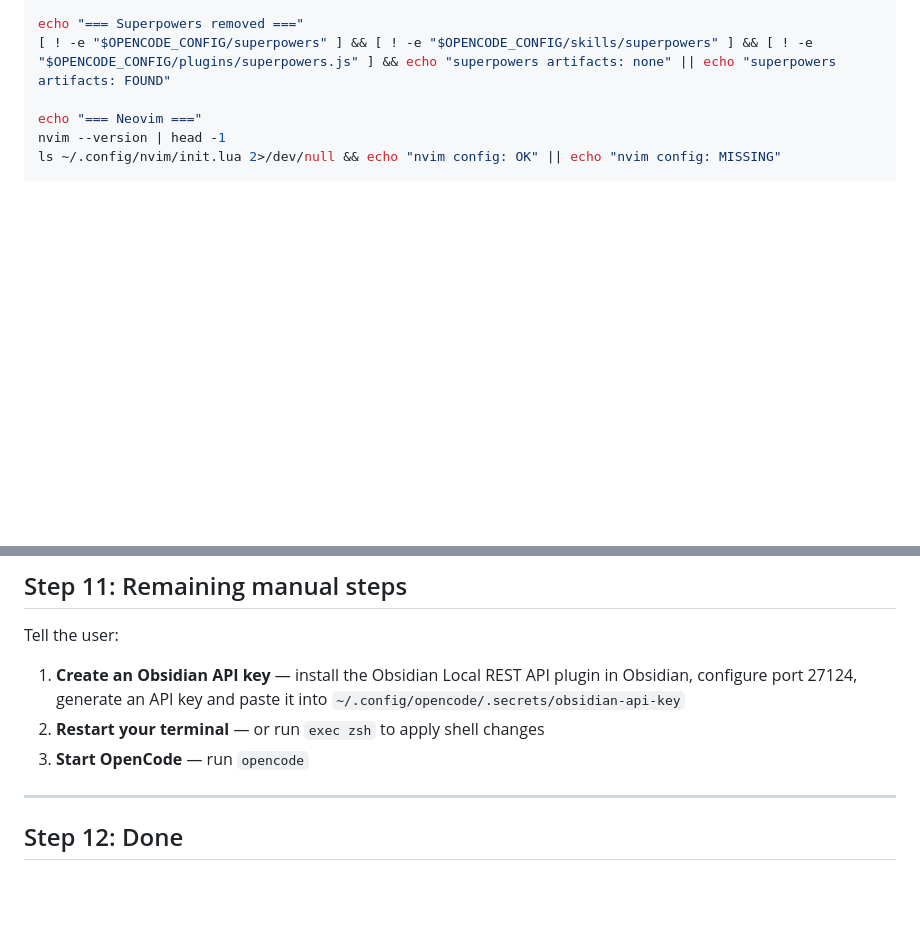
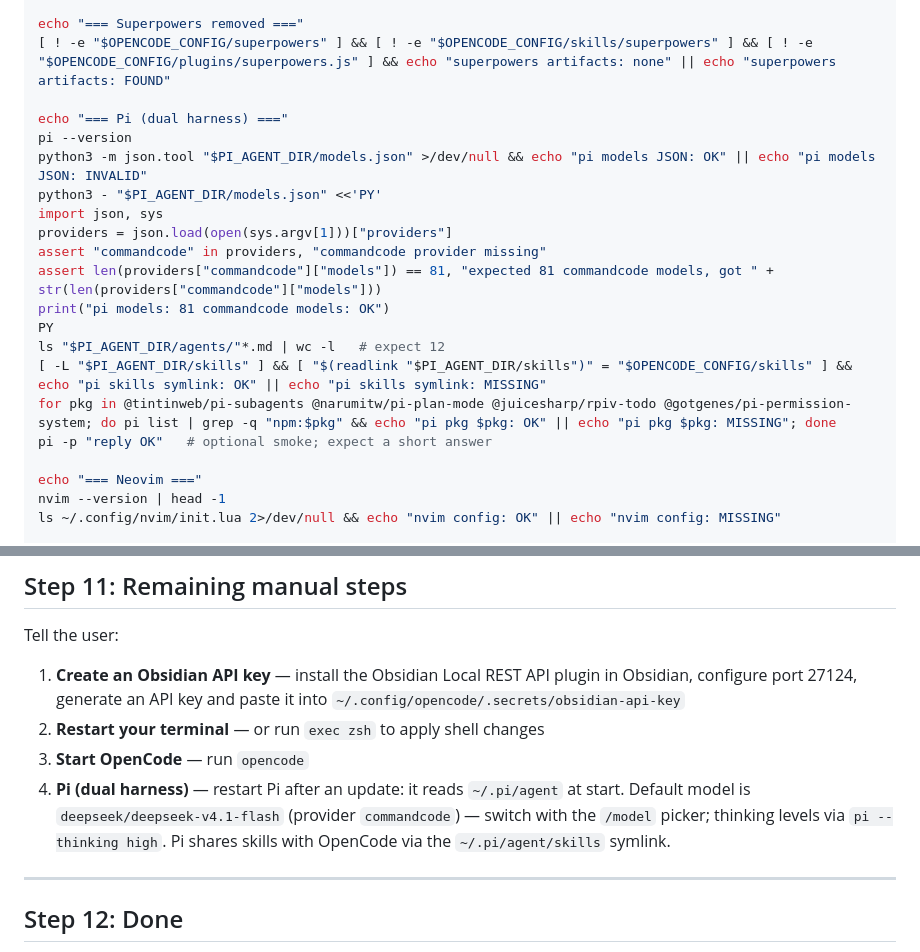
Before and after one commit to controllan/ai-setup, a Markdown page: INSTALL.md, 2 parts joined by grey strips. Drawn GitHub-style; blank space fills up the shorter version.

```diff
--- a/INSTALL.md
+++ b/INSTALL.md
@@ -276,6 +400,21 @@ PY
 echo "=== Superpowers removed ==="
 [ ! -e "$OPENCODE_CONFIG/superpowers" ] && [ ! -e "$OPENCODE_CONFIG/skills/superpowers" ] && [ ! -e "$OPENCODE_CONFIG/plugins/superpowers.js" ] && echo "superpowers artifacts: none" || echo "superpowers artifacts: FOUND"
 
+echo "=== Pi (dual harness) ==="
+pi --version
+python3 -m json.tool "$PI_AGENT_DIR/models.json" >/dev/null && echo "pi models JSON: OK" || echo "pi models JSON: INVALID"
+python3 - "$PI_AGENT_DIR/models.json" <<'PY'
+import json, sys
+providers = json.load(open(sys.argv[1]))["providers"]
+assert "commandcode" in providers, "commandcode provider missing"
+assert len(providers["commandcode"]["models"]) == 81, "expected 81 commandcode models, got " + str(len(providers["commandcode"]["models"]))
+print("pi models: 81 commandcode models: OK")
+PY
+ls "$PI_AGENT_DIR/agents/"*.md | wc -l   # expect 12
+[ -L "$PI_AGENT_DIR/skills" ] && [ "$(readlink "$PI_AGENT_DIR/skills")" = "$OPENCODE_CONFIG/skills" ] && echo "pi skills symlink: OK" || echo "pi skills symlink: MISSING"
+for pkg in @tintinweb/pi-subagents @narumitw/pi-plan-mode @juicesharp/rpiv-todo @gotgenes/pi-permission-system; do pi list | grep -q "npm:$pkg" && echo "pi pkg $pkg: OK" || echo "pi pkg $pkg: MISSING"; done
+pi -p "reply OK"   # optional smoke; expect a short answer
+
 echo "=== Neovim ==="
 nvim --version | head -1
 ls ~/.config/nvim/init.lua 2>/dev/null && echo "nvim config: OK" || echo "nvim config: MISSING"
@@ -327,6 +466,7 @@ Tell the user:
 1. **Create an Obsidian API key** — install the Obsidian Local REST API plugin in Obsidian, configure port 27124, generate an API key and paste it into `~/.config/opencode/.secrets/obsidian-api-key`
 2. **Restart your terminal** — or run `exec zsh` to apply shell changes
 3. **Start OpenCode** — run `opencode`
+4. **Pi (dual harness)** — restart Pi after an update: it reads `~/.pi/agent` at start. Default model is `deepseek/deepseek-v4.1-flash` (provider `commandcode`) — switch with the `/model` picker; thinking levels via `pi --thinking high`. Pi shares skills with OpenCode via the `~/.pi/agent/skills` symlink.
 
 ---
 
```
Also changed, not shown: other parts of INSTALL.md (+124 -0 lines).
